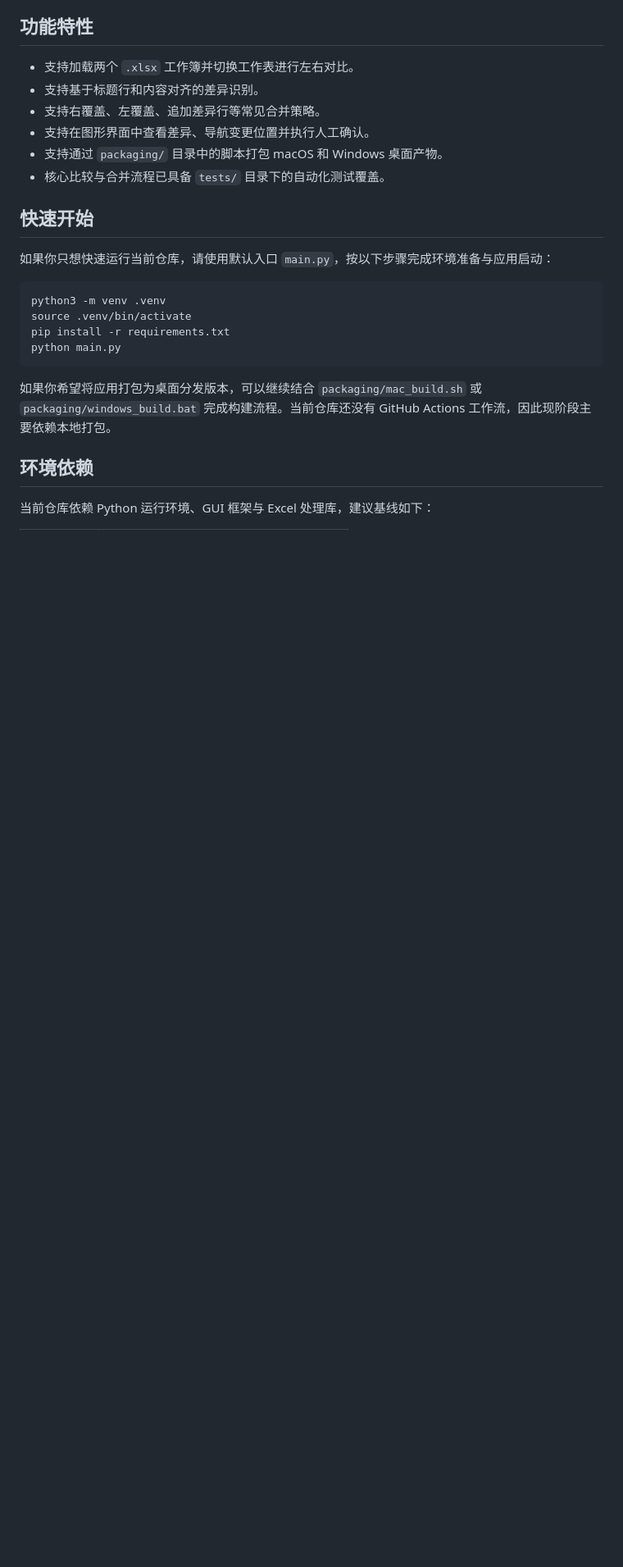
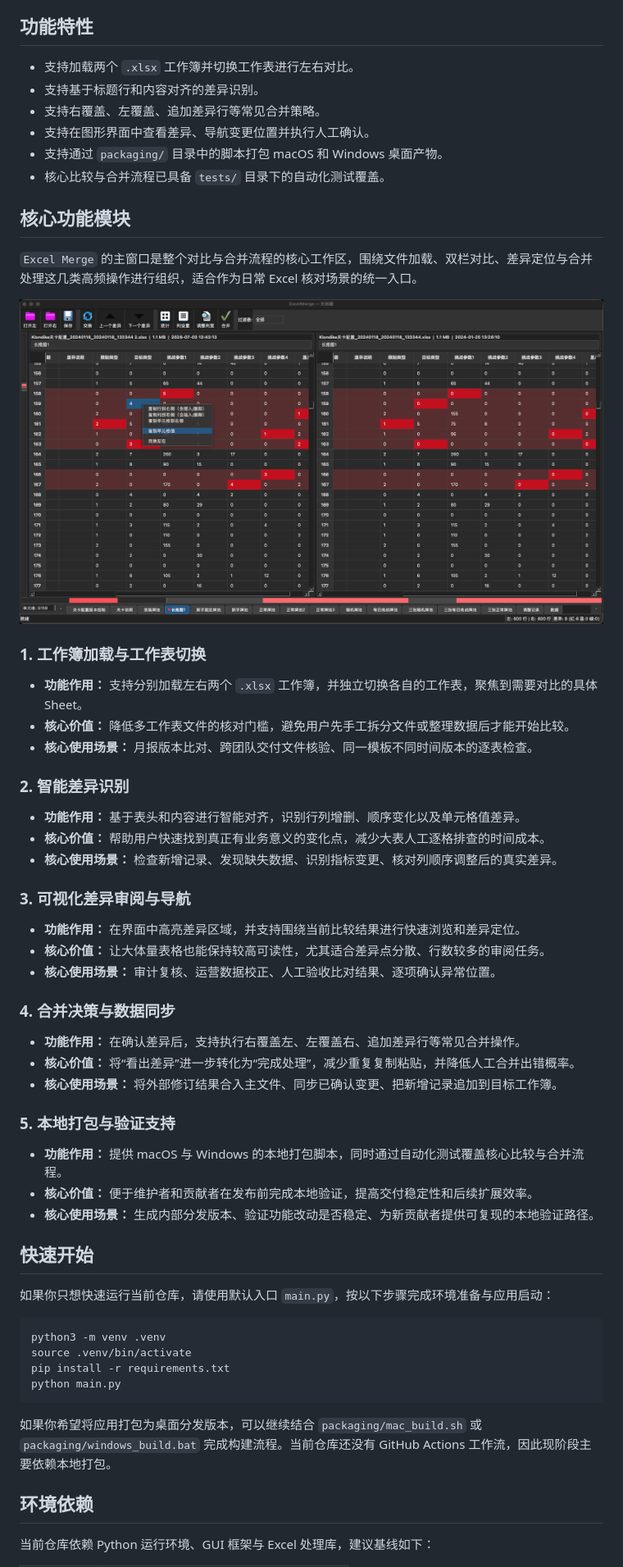
Before and after one commit to RedMaple96/ExcelMerge, a Markdown page: README.zh-CN.md, the part around one of its changes. Shown at 82% size. Drawn GitHub-style; pictures changed too: iScreen Shoter - Python - 260703141432.png (added); blank space fills up the shorter version.

Commit message:
docs(readme): 为中英文README补充核心功能模块文档与项目截图
新增了5个核心功能模块的详细说明，并添加主窗口截图用于直观展示项目界面，帮助用户快速了解产品功能

```diff
--- a/README.zh-CN.md
+++ b/README.zh-CN.md
@@ -38,6 +39,45 @@
 - 支持在图形界面中查看差异、导航变更位置并执行人工确认。
 - 支持通过 `packaging/` 目录中的脚本打包 macOS 和 Windows 桌面产物。
 - 核心比较与合并流程已具备 `tests/` 目录下的自动化测试覆盖。
+
+<a id="core-modules"></a>
+## 核心功能模块
+
+`Excel Merge` 的主窗口是整个对比与合并流程的核心工作区，围绕文件加载、双栏对比、差异定位与合并处理这几类高频操作进行组织，适合作为日常 Excel 核对场景的统一入口。
+
+<p>
+  <img src="./iScreen%20Shoter%20-%20Python%20-%20260703141432.png" alt="Excel Merge 主窗口，展示左右双栏工作表对比与合并操作区域" width="100%" />
+</p>
+
+### 1. 工作簿加载与工作表切换
+
+- **功能作用：** 支持分别加载左右两个 `.xlsx` 工作簿，并独立切换各自的工作表，聚焦到需要对比的具体 Sheet。
+- **核心价值：** 降低多工作表文件的核对门槛，避免用户先手工拆分文件或整理数据后才能开始比较。
+- **核心使用场景：** 月报版本比对、跨团队交付文件核验、同一模板不同时间版本的逐表检查。
+
+### 2. 智能差异识别
+
+- **功能作用：** 基于表头和内容进行智能对齐，识别行列增删、顺序变化以及单元格值差异。
+- **核心价值：** 帮助用户快速找到真正有业务意义的变化点，减少大表人工逐格排查的时间成本。
+- **核心使用场景：** 检查新增记录、发现缺失数据、识别指标变更、核对列顺序调整后的真实差异。
+
+### 3. 可视化差异审阅与导航
+
+- **功能作用：** 在界面中高亮差异区域，并支持围绕当前比较结果进行快速浏览和差异定位。
+- **核心价值：** 让大体量表格也能保持较高可读性，尤其适合差异点分散、行数较多的审阅任务。
+- **核心使用场景：** 审计复核、运营数据校正、人工验收比对结果、逐项确认异常位置。
+
+### 4. 合并决策与数据同步
+
+- **功能作用：** 在确认差异后，支持执行右覆盖左、左覆盖右、追加差异行等常见合并操作。
+- **核心价值：** 将“看出差异”进一步转化为“完成处理”，减少重复复制粘贴，并降低人工合并出错概率。
+- **核心使用场景：** 将外部修订结果合入主文件、同步已确认变更、把新增记录追加到目标工作簿。
+
+### 5. 本地打包与验证支持
+
+- **功能作用：** 提供 macOS 与 Windows 的本地打包脚本，同时通过自动化测试覆盖核心比较与合并流程。
+- **核心价值：** 便于维护者和贡献者在发布前完成本地验证，提高交付稳定性和后续扩展效率。
+- **核心使用场景：** 生成内部分发版本、验证功能改动是否稳定、为新贡献者提供可复现的本地验证路径。
 
 <a id="quick-start"></a>
 ## 快速开始
```
Also changed, not shown: other parts of README.zh-CN.md (+1 -0 lines), README.md (+40 -0 lines).
